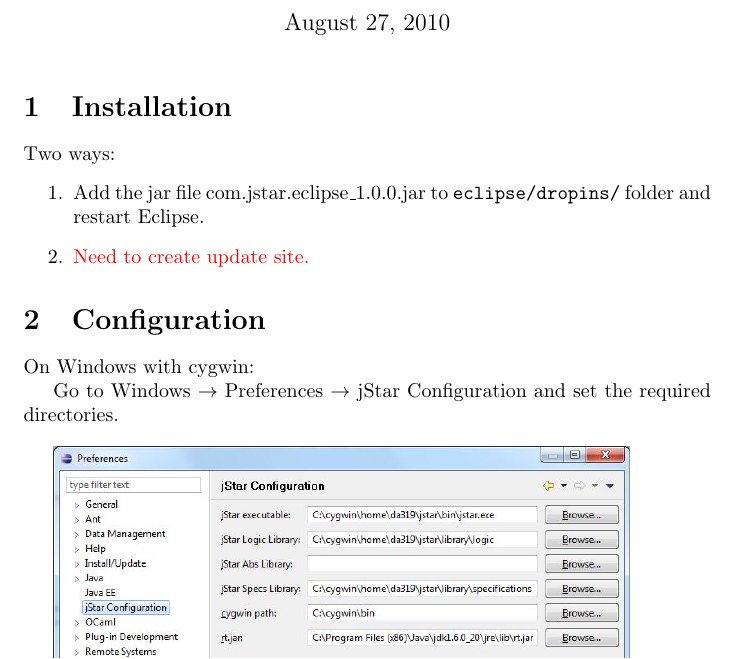
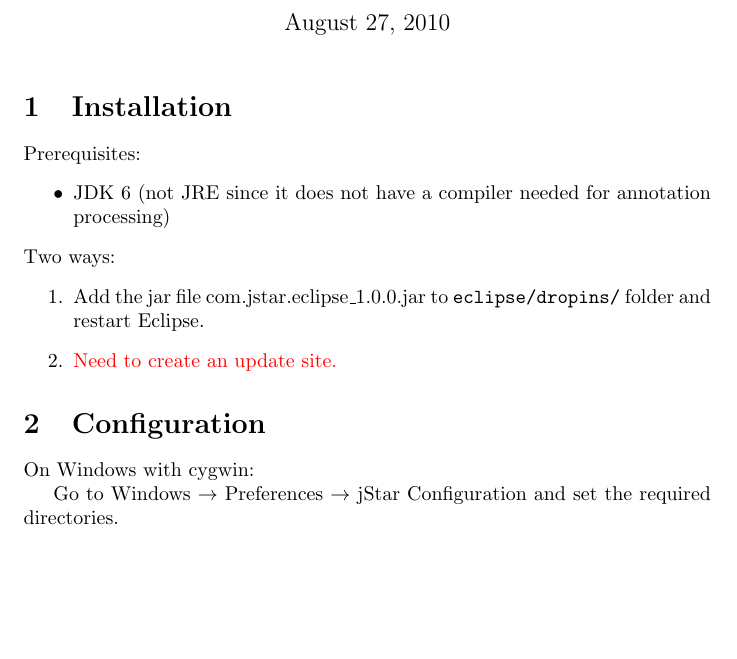
Before and after one commit to seplogic/jstar-eclipse, a LaTeX document (doc/jstar eclipse tutorial/jstar eclipse tutorial.tex): part of page 1 of 6, cut so that both start at the same text, the shorter picture padded with empty space. Compiled offline with pdfLaTeX.

Commit message:
Updated tutorial.

```diff
--- a/doc/jstar eclipse tutorial/jstar eclipse tutorial.tex
+++ b/doc/jstar eclipse tutorial/jstar eclipse tutorial.tex
@@ -14,10 +14,14 @@
 
 \section{Installation}
 
+Prerequisites:
+\begin{itemize}
+   \item JDK 6 (not JRE since it does not have a compiler needed for annotation processing)
+\end{itemize}
 Two ways:
 \begin{enumerate}
 \item Add the jar file com.jstar.eclipse\_1.0.0.jar to \texttt{eclipse/dropins/} folder and restart Eclipse.
-\item {\color{red} Need to create update site.}
+\item {\color{red} Need to create an update site.}
 \end{enumerate}
 
 \section{Configuration}
```
Also changed, not shown: doc/jstar eclipse tutorial/jstar eclipse tutorial.pdf.
